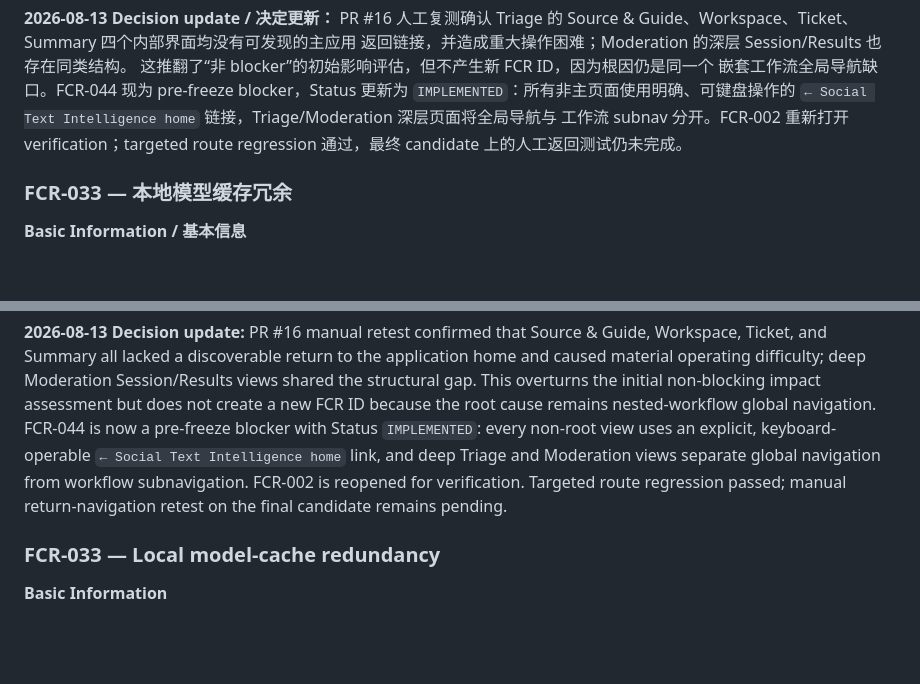
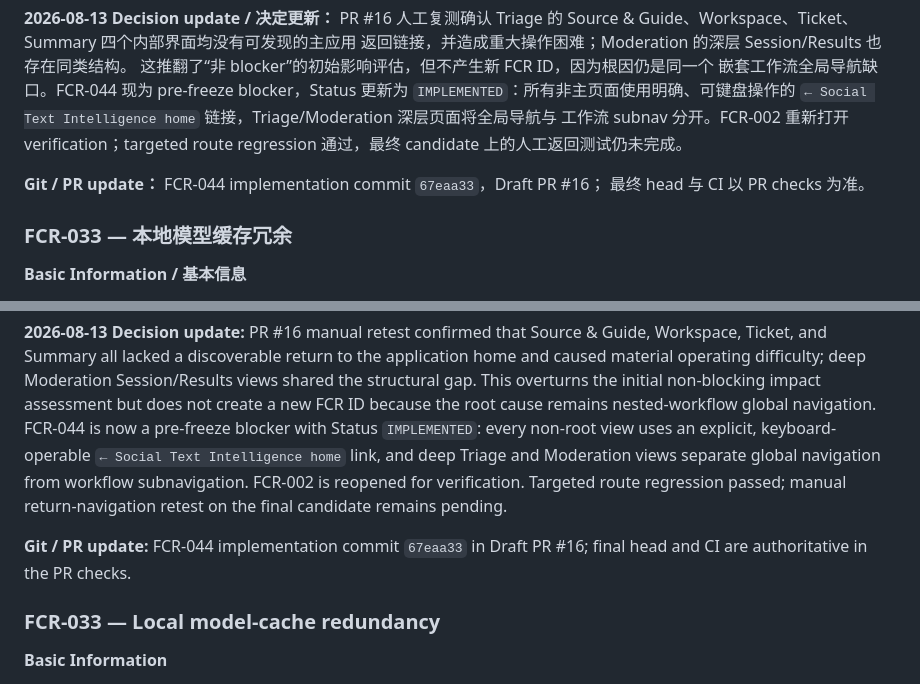
Before and after one commit to Peter-S-Shi/social-text-intelligence, a Markdown page: docs/FEATURE_COMPLETE_MANUAL_AUDIT.md, 2 parts joined by grey strips. Rendered like a GitHub page; blank space fills up the shorter version.

```diff
--- a/docs/FEATURE_COMPLETE_MANUAL_AUDIT.md
+++ b/docs/FEATURE_COMPLETE_MANUAL_AUDIT.md
@@ -392,6 +392,9 @@ Source & Guide、Workspace、Ticket、Summary 四个内部界面均没有可发
 `← Social Text Intelligence home` 链接，Triage/Moderation 深层页面将全局导航与
 工作流 subnav 分开。FCR-002 重新打开 verification；targeted route regression
 通过，最终 candidate 上的人工返回测试仍未完成。
+
+**Git / PR update：** FCR-044 implementation commit `67eaa33`，Draft PR #16；
+最终 head 与 CI 以 PR checks 为准。
 
 ### FCR-033 — 本地模型缓存冗余
 
@@ -898,6 +901,9 @@ Moderation views separate global navigation from workflow subnavigation.
 FCR-002 is reopened for verification. Targeted route regression passed; manual
 return-navigation retest on the final candidate remains pending.
 
+**Git / PR update:** FCR-044 implementation commit `67eaa33` in Draft PR #16;
+final head and CI are authoritative in the PR checks.
+
 ### FCR-033 — Local model-cache redundancy
 
 **Basic Information**
```
Also changed, not shown: PROJECT_STATUS.md (+3 -3 lines).
